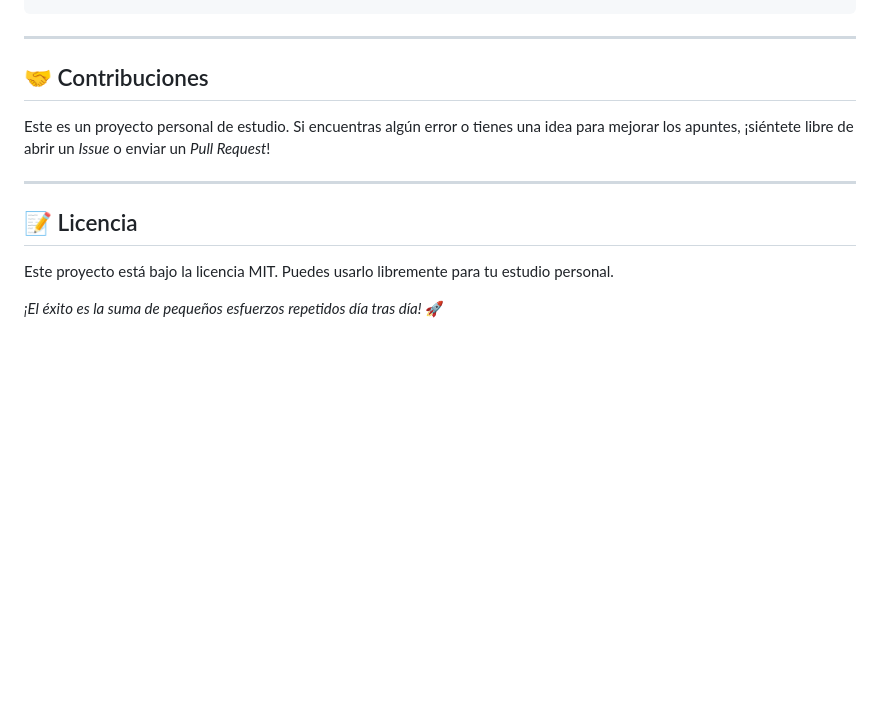
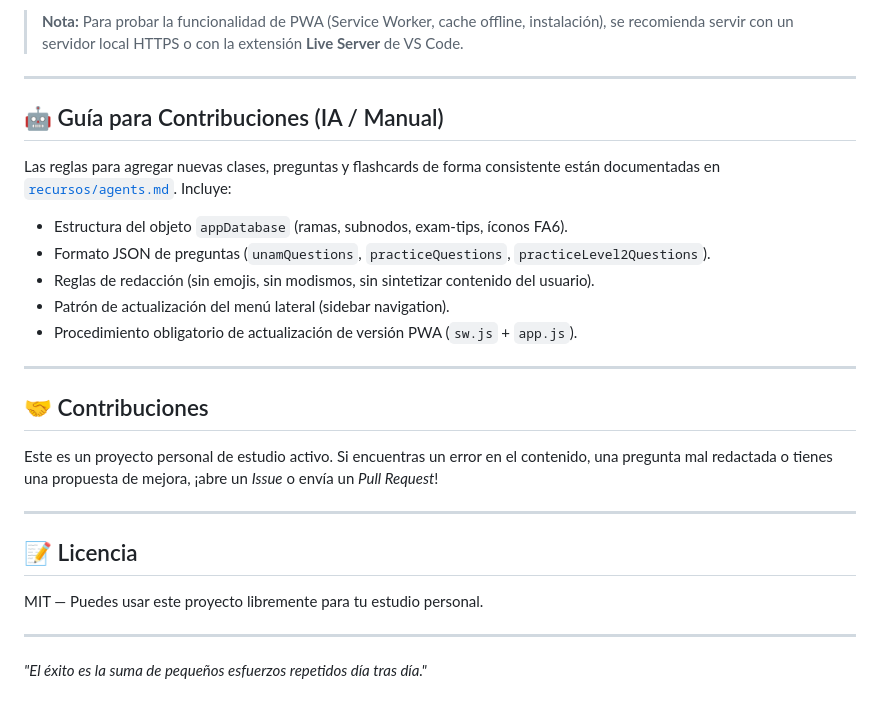
Before and after one commit to IrodoriCiel/apuntesunam2026, a Markdown page: README.md, the part around one of its changes. Drawn GitHub-style; blank space fills up the shorter version.

```diff
--- a/README.md
+++ b/README.md
@@ -74,14 +141,29 @@ Si deseas clonar este proyecto y ejecutarlo en tu máquina:
+> **Nota:** Para probar la funcionalidad de PWA (Service Worker, cache offline, instalación), se recomienda servir con un servidor local HTTPS o con la extensión **Live Server** de VS Code.
+
+---
+
+## 🤖 Guía para Contribuciones (IA / Manual)
+
+Las reglas para agregar nuevas clases, preguntas y flashcards de forma consistente están documentadas en [`recursos/agents.md`](./recursos/agents.md). Incluye:
+
+- Estructura del objeto `appDatabase` (ramas, subnodos, exam-tips, íconos FA6).
+- Formato JSON de preguntas (`unamQuestions`, `practiceQuestions`, `practiceLevel2Questions`).
+- Reglas de redacción (sin emojis, sin modismos, sin sintetizar contenido del usuario).
+- Patrón de actualización del menú lateral (sidebar navigation).
+- Procedimiento obligatorio de actualización de versión PWA (`sw.js` + `app.js`).
 
 ---
 
 ## 🤝 Contribuciones
 
-Este es un proyecto personal de estudio. Si encuentras algún error o tienes una idea para mejorar los apuntes, ¡siéntete libre de abrir un *Issue* o enviar un *Pull Request*!
+Este es un proyecto personal de estudio activo. Si encuentras un error en el contenido, una pregunta mal redactada o tienes una propuesta de mejora, ¡abre un *Issue* o envía un *Pull Request*!
 
 ---
 
 ## 📝 Licencia
 
-Este proyecto está bajo la licencia MIT. Puedes usarlo libremente para tu estudio personal.
+MIT — Puedes usar este proyecto libremente para tu estudio personal.
 
-_¡El éxito es la suma de pequeños esfuerzos repetidos día tras día!_ 🚀
+---
+
+_"El éxito es la suma de pequeños esfuerzos repetidos día tras día."_
```
Also changed, not shown: other parts of README.md (+115 -48 lines).
